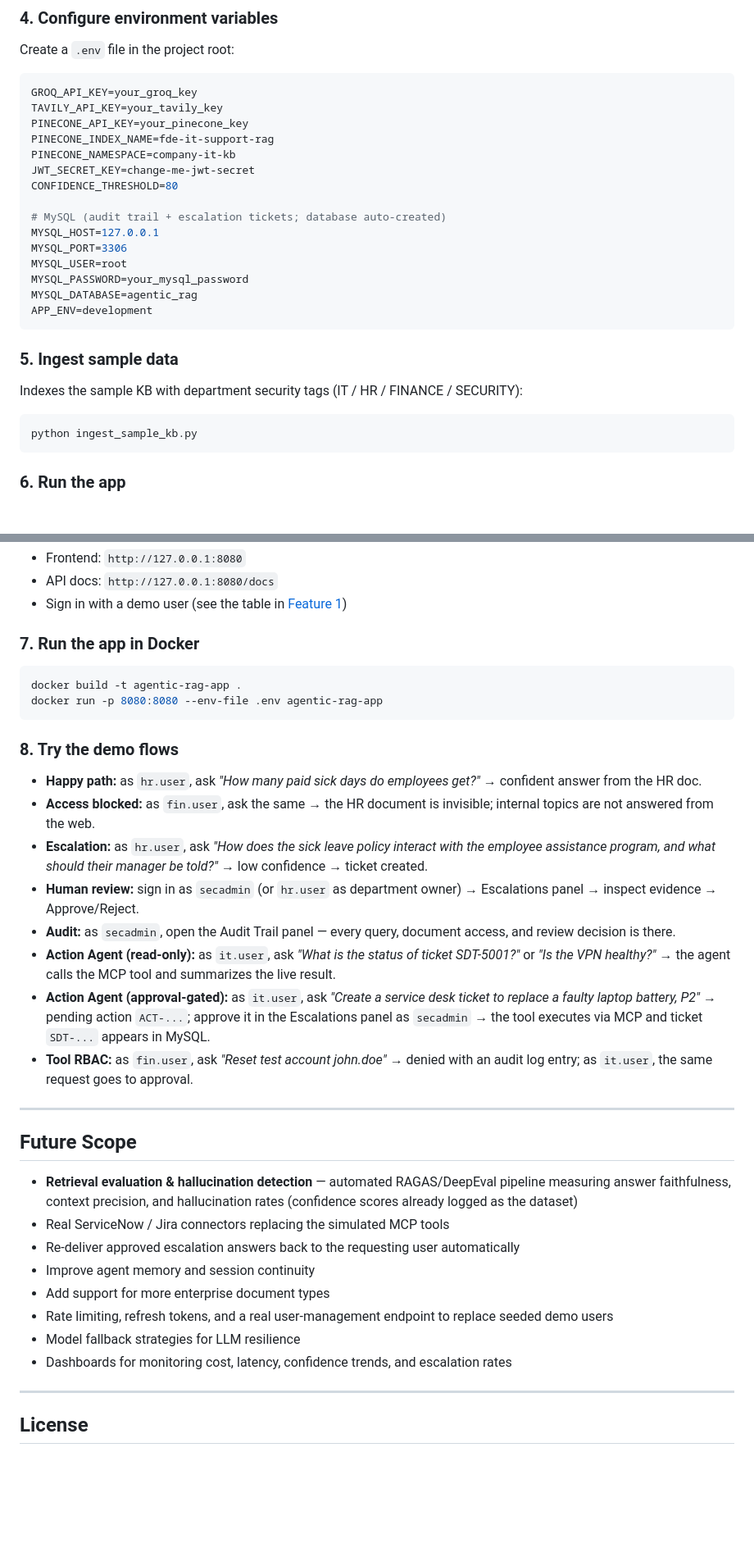
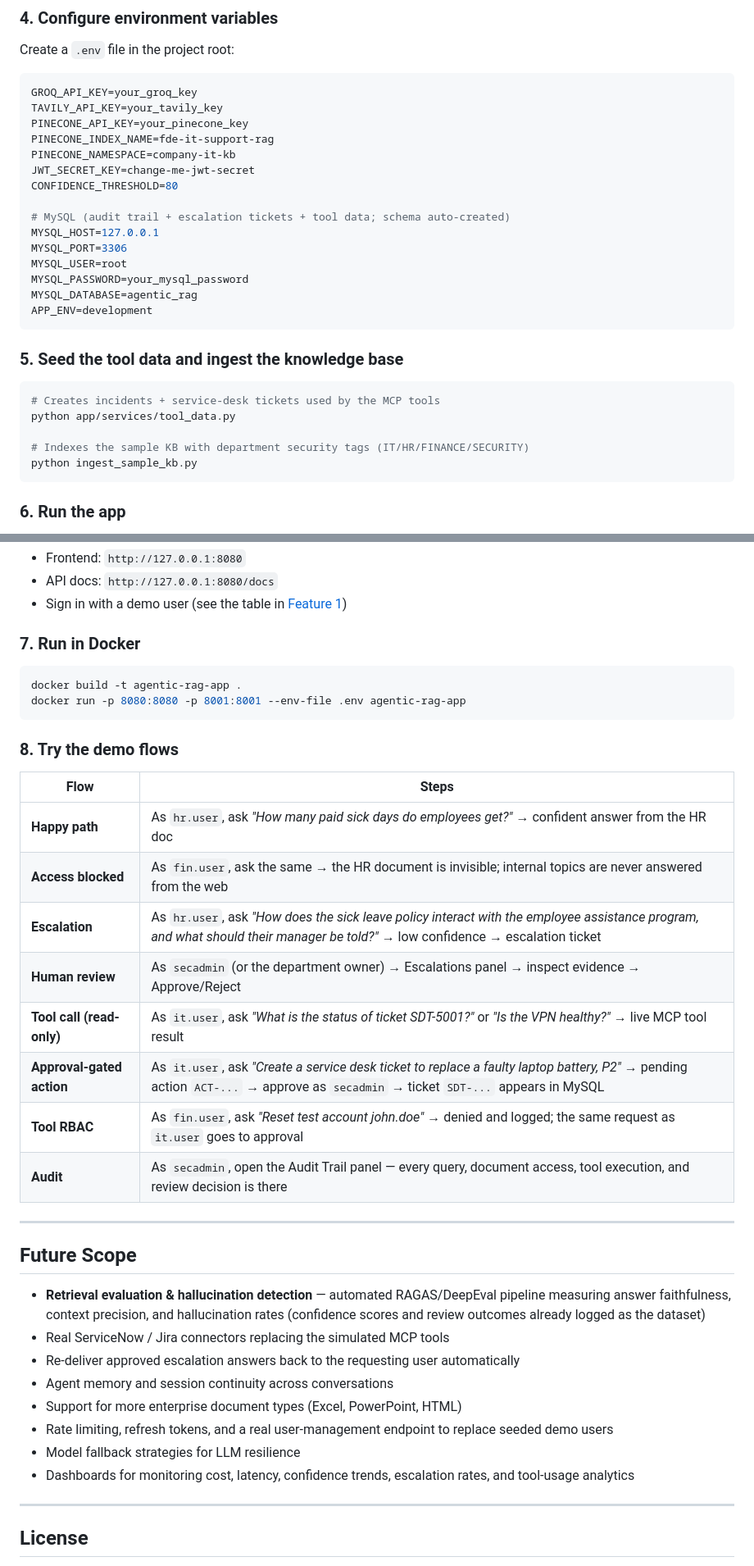
Before and after one commit to solutionundertaken95/Agentic-Rag-Application, a Markdown page: README.md, 2 parts joined by grey strips. Shown at 82% size. GitHub-like rendering; blank space fills up the shorter version.

````diff
--- a/README.md
+++ b/README.md
@@ -471,7 +480,7 @@ PINECONE_NAMESPACE=company-it-kb
 JWT_SECRET_KEY=change-me-jwt-secret
 CONFIDENCE_THRESHOLD=80
 
-# MySQL (audit trail + escalation tickets; database auto-created)
+# MySQL (audit trail + escalation tickets + tool data; schema auto-created)
 MYSQL_HOST=127.0.0.1
 MYSQL_PORT=3306
 MYSQL_USER=root
@@ -480,11 +489,13 @@ MYSQL_DATABASE=agentic_rag
 APP_ENV=development
 ```
 
-### 5. Ingest sample data
-
-Indexes the sample KB with department security tags (IT / HR / FINANCE / SECURITY):
+### 5. Seed the tool data and ingest the knowledge base
 
 ```bash
+# Creates incidents + service-desk tickets used by the MCP tools
+python app/services/tool_data.py
+
+# Indexes the sample KB with department security tags (IT/HR/FINANCE/SECURITY)
 python ingest_sample_kb.py
 ```
 
@@ -506,36 +517,38 @@ Then open:
 - API docs: `http://127.0.0.1:8080/docs`
 - Sign in with a demo user (see the table in [Feature 1](#feature-1--authorization-aware-rag-rbac--document-level-security))
 
-### 7. Run the app in Docker
+### 7. Run in Docker
 
 ```bash
 docker build -t agentic-rag-app .
-docker run -p 8080:8080 --env-file .env agentic-rag-app
+docker run -p 8080:8080 -p 8001:8001 --env-file .env agentic-rag-app
 ```
 
 ### 8. Try the demo flows
 
-- **Happy path:** as `hr.user`, ask _"How many paid sick days do employees get?"_ → confident answer from the HR doc.
-- **Access blocked:** as `fin.user`, ask the same → the HR document is invisible; internal topics are not answered from the web.
-- **Escalation:** as `hr.user`, ask _"How does the sick leave policy interact with the employee assistance program, and what should their manager be told?"_ → low confidence → ticket created.
-- **Human review:** sign in as `secadmin` (or `hr.user` as department owner) → Escalations panel → inspect evidence → Approve/Reject.
-- **Audit:** as `secadmin`, open the Audit Trail panel — every query, document access, and review decision is there.
-- **Action Agent (read-only):** as `it.user`, ask _"What is the status of ticket SDT-5001?"_ or _"Is the VPN healthy?"_ → the agent calls the MCP tool and summarizes the live result.
-- **Action Agent (approval-gated):** as `it.user`, ask _"Create a service desk ticket to replace a faulty laptop battery, P2"_ → pending action `ACT-...`; approve it in the Escalations panel as `secadmin` → the tool executes via MCP and ticket `SDT-...` appears in MySQL.
-- **Tool RBAC:** as `fin.user`, ask _"Reset test account john.doe"_ → denied with an audit log entry; as `it.user`, the same request goes to approval.
+| Flow                      | Steps                                                                                                                                                                            |
+| ------------------------- | -------------------------------------------------------------------------------------------------------------------------------------------------------------------------------- |
+| **Happy path**            | As `hr.user`, ask _"How many paid sick days do employees get?"_ → confident answer from the HR doc                                                                               |
+| **Access blocked**        | As `fin.user`, ask the same → the HR document is invisible; internal topics are never answered from the web                                                                      |
+| **Escalation**            | As `hr.user`, ask _"How does the sick leave policy interact with the employee assistance program, and what should their manager be told?"_ → low confidence → escalation ticket  |
+| **Human review**          | As `secadmin` (or the department owner) → Escalations panel → inspect evidence → Approve/Reject                                                                                  |
+| **Tool call (read-only)** | As `it.user`, ask _"What is the status of ticket SDT-5001?"_ or _"Is the VPN healthy?"_ → live MCP tool result                                                                   |
+| **Approval-gated action** | As `it.user`, ask _"Create a service desk ticket to replace a faulty laptop battery, P2"_ → pending action `ACT-...` → approve as `secadmin` → ticket `SDT-...` appears in MySQL |
+| **Tool RBAC**             | As `fin.user`, ask _"Reset test account john.doe"_ → denied and logged; the same request as `it.user` goes to approval                                                           |
+| **Audit**                 | As `secadmin`, open the Audit Trail panel — every query, document access, tool execution, and review decision is there                                                           |
 
 ---
 
 ## Future Scope
 
-- **Retrieval evaluation & hallucination detection** — automated RAGAS/DeepEval pipeline measuring answer faithfulness, context precision, and hallucination rates (confidence scores already logged as the dataset)
+- **Retrieval evaluation & hallucination detection** — automated RAGAS/DeepEval pipeline measuring answer faithfulness, context precision, and hallucination rates (confidence scores and review outcomes already logged as the dataset)
 - Real ServiceNow / Jira connectors replacing the simulated MCP tools
 - Re-deliver approved escalation answers back to the requesting user automatically
-- Improve agent memory and session continuity
-- Add support for more enterprise document types
+- Agent memory and session continuity across conversations
+- Support for more enterprise document types (Excel, PowerPoint, HTML)
 - Rate limiting, refresh tokens, and a real user-management endpoint to replace seeded demo users
 - Model fallback strategies for LLM resilience
-- Dashboards for monitoring cost, latency, confidence trends, and escalation rates
+- Dashboards for monitoring cost, latency, confidence trends, escalation rates, and tool-usage analytics
 
 ---
 
````
Also changed, not shown: other parts of README.md (+80 -71 lines), screenshots/SD_Ticket.png (added), screenshots/Tool_Approval.png (added), screenshots/Tool_Deny.png (added), screenshots/Tool_Postive.png (added).
